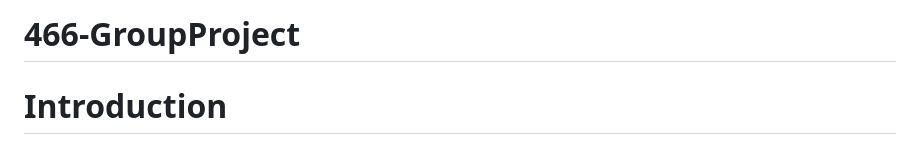
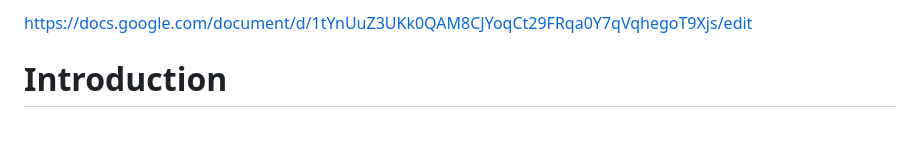
Before and after one commit to AdamBougher/466-GroupProject, a Markdown page: README.md, the part around the change. GitHub-like rendering.

Commit message:
added link to doc

```diff
--- a/README.md
+++ b/README.md
@@ -1,4 +1,4 @@
-# 466-GroupProject
+https://docs.google.com/document/d/1tYnUuZ3UKk0QAM8CJYoqCt29FRqa0Y7qVqhegoT9Xjs/edit
 # Introduction
 This is the group project for 466, in which you will design and develop and application using the tools covered in the class. You should work together in the groups which you chose, or in the groups which will be assigned to you if you did not elect to choose your own. There will be no individual submissions, just the one for a group.
 # Application
```
